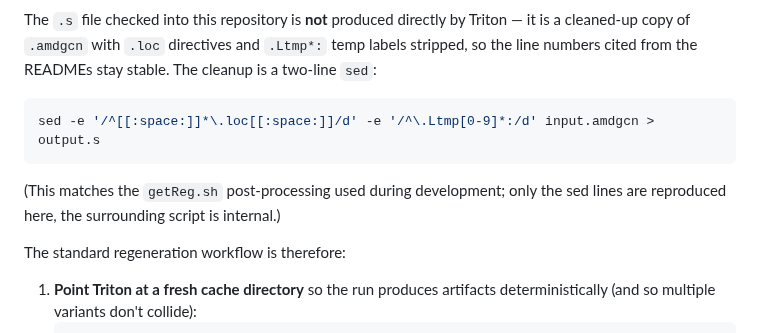
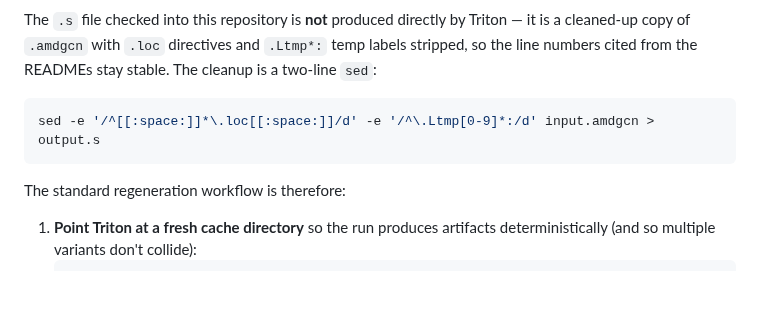
Before and after one commit to ROCm/gfx950-gluon-tutorials, a Markdown page: docs/regenerating_ir_dumps.md, the part around the change. Rendered like a GitHub page; blank space fills up the shorter version.

Commit message:
Drop reference to internal getReg.sh script
The sed snippet stands on its own; no need to reference the internal
post-processing script it came from.

Co-Authored-By: Claude Opus 4.7 (1M context) <noreply@anthropic.com>

````diff
--- a/docs/regenerating_ir_dumps.md
+++ b/docs/regenerating_ir_dumps.md
@@ -26,8 +26,6 @@ The `.s` file checked into this repository is **not** produced directly by Trito
 ```bash
 sed -e '/^[[:space:]]*\.loc[[:space:]]/d' -e '/^\.Ltmp[0-9]*:/d' input.amdgcn > output.s
 ```
-
-(This matches the `getReg.sh` post-processing used during development; only the sed lines are reproduced here, the surrounding script is internal.)
 
 The standard regeneration workflow is therefore:
 
````
